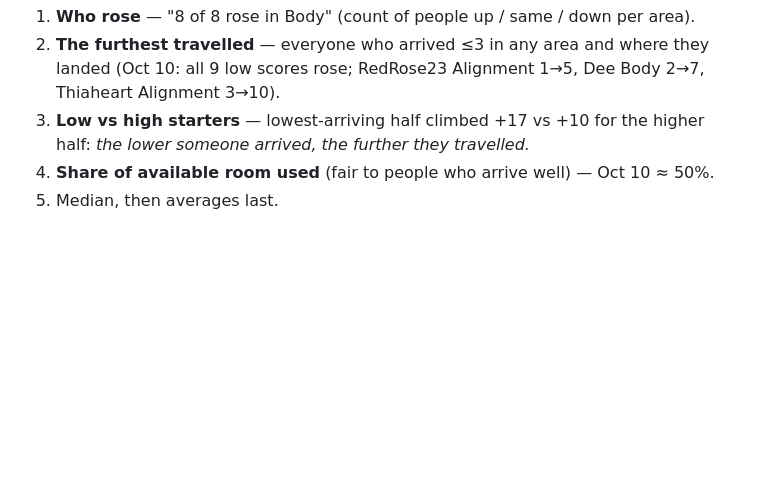
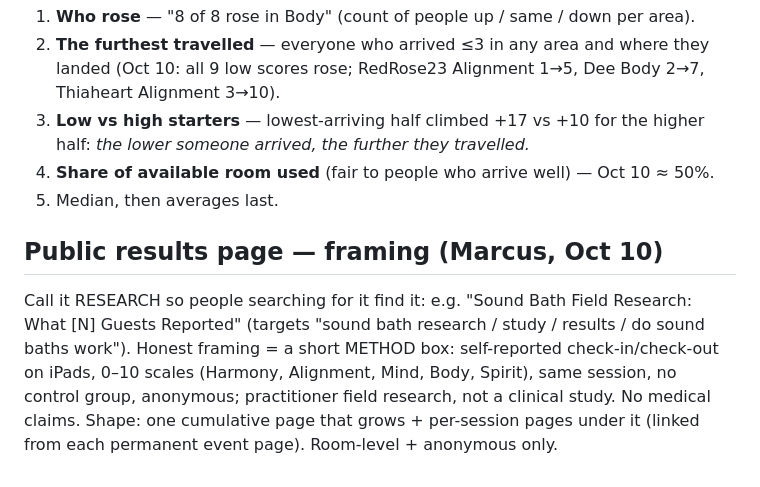
Before and after one commit to MATERIAAURELIA/earth-harmony-portal, a Markdown page: HEROES-JOURNEY.md, the part around the change. GitHub-like rendering; blank space fills up the shorter version.

Commit message:
results page framing

```diff
--- a/HEROES-JOURNEY.md
+++ b/HEROES-JOURNEY.md
@@ -48,3 +48,8 @@ Averages flatten. Report in this order:
 3. **Low vs high starters** — lowest-arriving half climbed +17 vs +10 for the higher half: *the lower someone arrived, the further they travelled.*
 4. **Share of available room used** (fair to people who arrive well) — Oct 10 ≈ 50%.
 5. Median, then averages last.
+
+## Public results page — framing (Marcus, Oct 10)
+Call it RESEARCH so people searching for it find it: e.g. "Sound Bath Field Research: What [N] Guests Reported" (targets "sound bath research / study / results / do sound baths work").
+Honest framing = a short METHOD box: self-reported check-in/check-out on iPads, 0–10 scales (Harmony, Alignment, Mind, Body, Spirit), same session, no control group, anonymous; practitioner field research, not a clinical study. No medical claims.
+Shape: one cumulative page that grows + per-session pages under it (linked from each permanent event page). Room-level + anonymous only.
```
